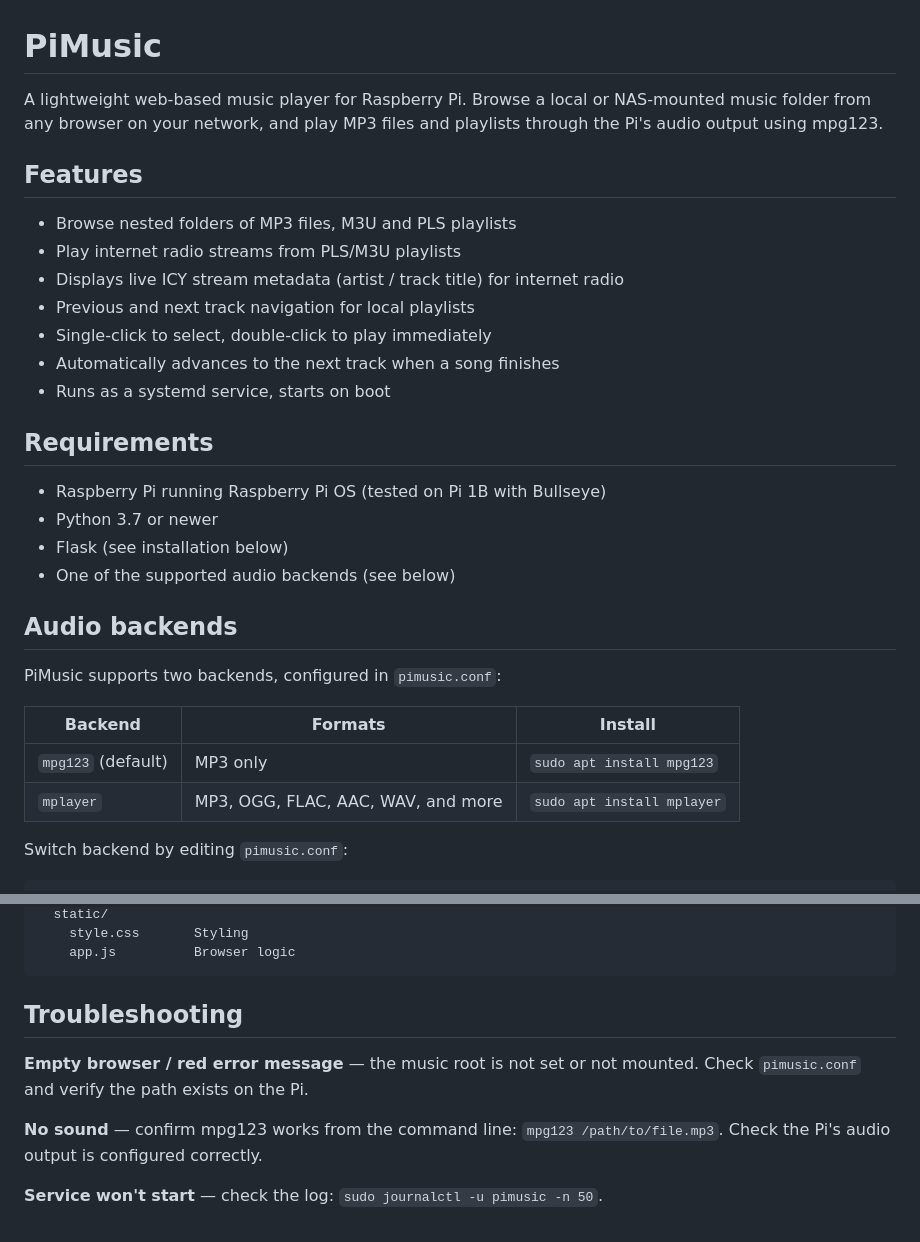
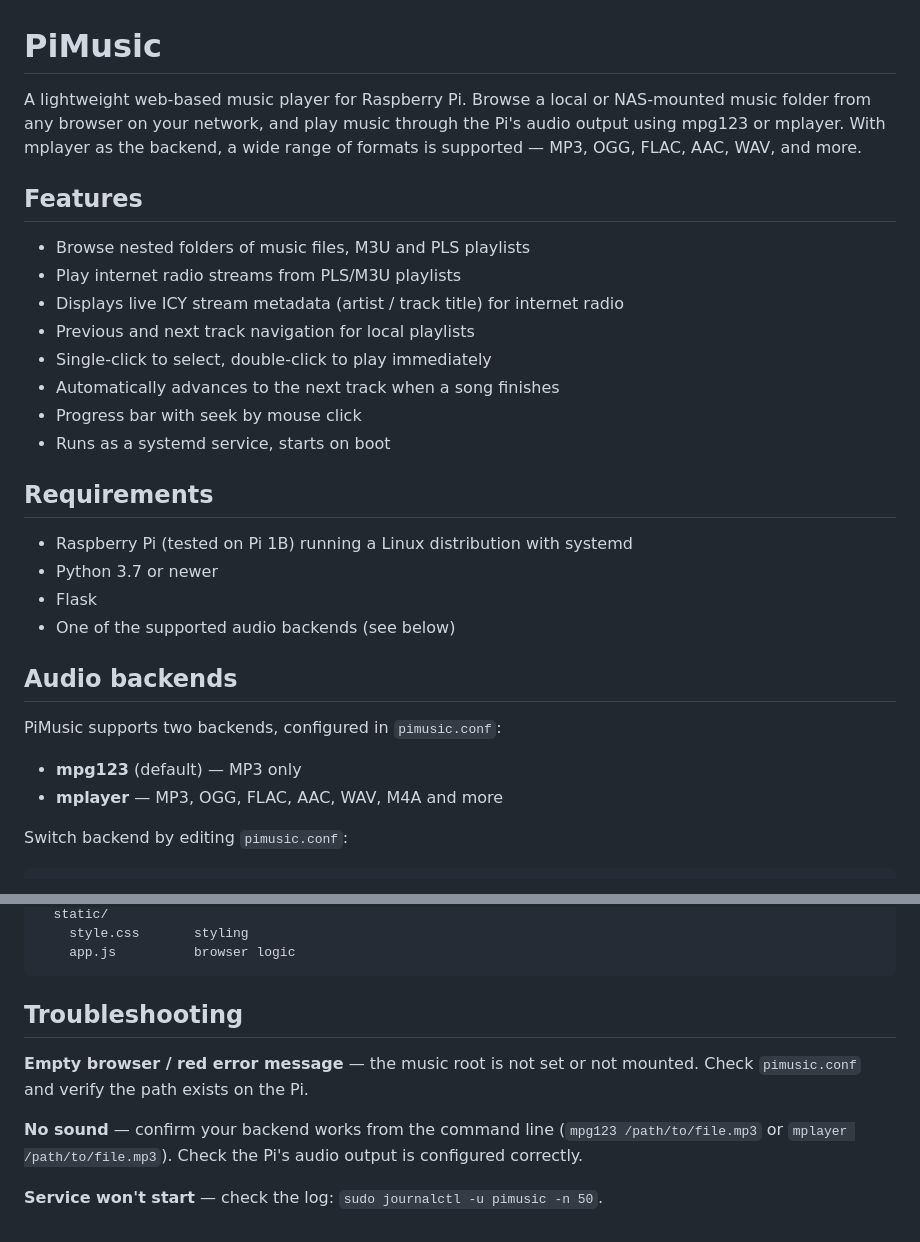
Before and after one commit to kanehekili/PiMusic, a Markdown page: README.md, 2 parts joined by grey strips. GitHub-like rendering.

````diff
--- a/README.md
+++ b/README.md
@@ -1,32 +1,31 @@
 # PiMusic
 
-A lightweight web-based music player for Raspberry Pi. Browse a local or NAS-mounted music folder from any browser on your network, and play MP3 files and playlists through the Pi's audio output using mpg123.
+A lightweight web-based music player for Raspberry Pi. Browse a local or NAS-mounted music folder from any browser on your network, and play music through the Pi's audio output using mpg123 or mplayer. With mplayer as the backend, a wide range of formats is supported — MP3, OGG, FLAC, AAC, WAV, and more.
 
 ## Features
 
-- Browse nested folders of MP3 files, M3U and PLS playlists
+- Browse nested folders of music files, M3U and PLS playlists
 - Play internet radio streams from PLS/M3U playlists
 - Displays live ICY stream metadata (artist / track title) for internet radio
 - Previous and next track navigation for local playlists
 - Single-click to select, double-click to play immediately
 - Automatically advances to the next track when a song finishes
+- Progress bar with seek by mouse click
 - Runs as a systemd service, starts on boot
 
 ## Requirements
 
-- Raspberry Pi running Raspberry Pi OS (tested on Pi 1B with Bullseye)
+- Raspberry Pi (tested on Pi 1B) running a Linux distribution with systemd
 - Python 3.7 or newer
-- Flask (see installation below)
+- Flask
 - One of the supported audio backends (see below)
 
 ## Audio backends
 
 PiMusic supports two backends, configured in `pimusic.conf`:
 
-| Backend | Formats | Install |
-|---|---|---|
-| `mpg123` (default) | MP3 only | `sudo apt install mpg123` |
-| `mplayer` | MP3, OGG, FLAC, AAC, WAV, and more | `sudo apt install mplayer` |
+- **mpg123** (default) — MP3 only
+- **mplayer** — MP3, OGG, FLAC, AAC, WAV, M4A and more
 
 Switch backend by editing `pimusic.conf`:
 
@@ -132,12 +135,12 @@ pimusic/
   static/
-    style.css       Styling
-    app.js          Browser logic
+    style.css       styling
+    app.js          browser logic
 ```
 
 ## Troubleshooting
 
 **Empty browser / red error message** — the music root is not set or not mounted. Check `pimusic.conf` and verify the path exists on the Pi.
 
-**No sound** — confirm mpg123 works from the command line: `mpg123 /path/to/file.mp3`. Check the Pi's audio output is configured correctly.
+**No sound** — confirm your backend works from the command line (`mpg123 /path/to/file.mp3` or `mplayer /path/to/file.mp3`). Check the Pi's audio output is configured correctly.
 
 **Service won't start** — check the log: `sudo journalctl -u pimusic -n 50`.
````
Also changed, not shown: other parts of README.md (+32 -28 lines).
